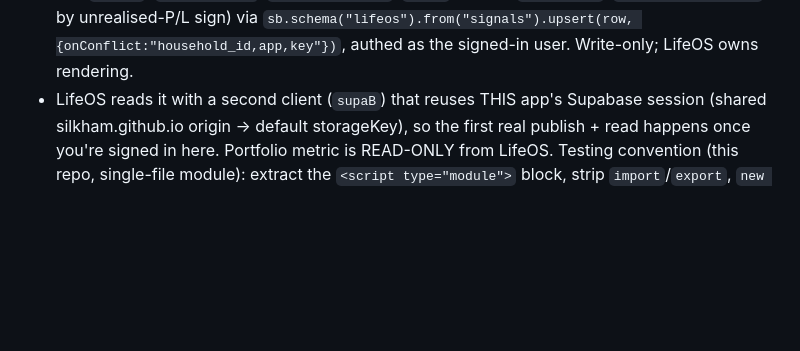
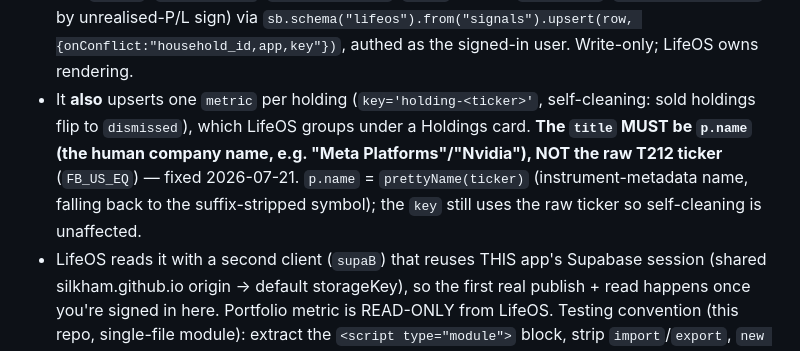
Before and after one commit to silkham/Investing, a Markdown page: CLAUDE.md, the part around the change. Rendered like a GitHub page; blank space fills up the shorter version.

Commit message:
Docs: LifeOS holdings title = company name, not raw ticker
Co-Authored-By: Claude Opus 4.8 <noreply@anthropic.com>

```diff
--- a/CLAUDE.md
+++ b/CLAUDE.md
@@ -243,6 +243,12 @@ can't read it via the shared household DB — instead:
   `value`=total £, `unit='gbp'`, `state='good'|'bad'` by unrealised-P/L sign) via
   `sb.schema("lifeos").from("signals").upsert(row, {onConflict:"household_id,app,key"})`,
   authed as the signed-in user. Write-only; LifeOS owns rendering.
+- It **also** upserts one `metric` per holding (`key='holding-<ticker>'`, self-cleaning:
+  sold holdings flip to `dismissed`), which LifeOS groups under a Holdings card. **The
+  `title` MUST be `p.name` (the human company name, e.g. "Meta Platforms"/"Nvidia"), NOT
+  the raw T212 ticker** (`FB_US_EQ`) — fixed 2026-07-21. `p.name` = `prettyName(ticker)`
+  (instrument-metadata name, falling back to the suffix-stripped symbol); the `key` still
+  uses the raw ticker so self-cleaning is unaffected.
 - LifeOS reads it with a second client (`supaB`) that reuses THIS app's Supabase
   session (shared silkham.github.io origin → default storageKey), so the first real
   publish + read happens once you're signed in here. Portfolio metric is READ-ONLY
```
